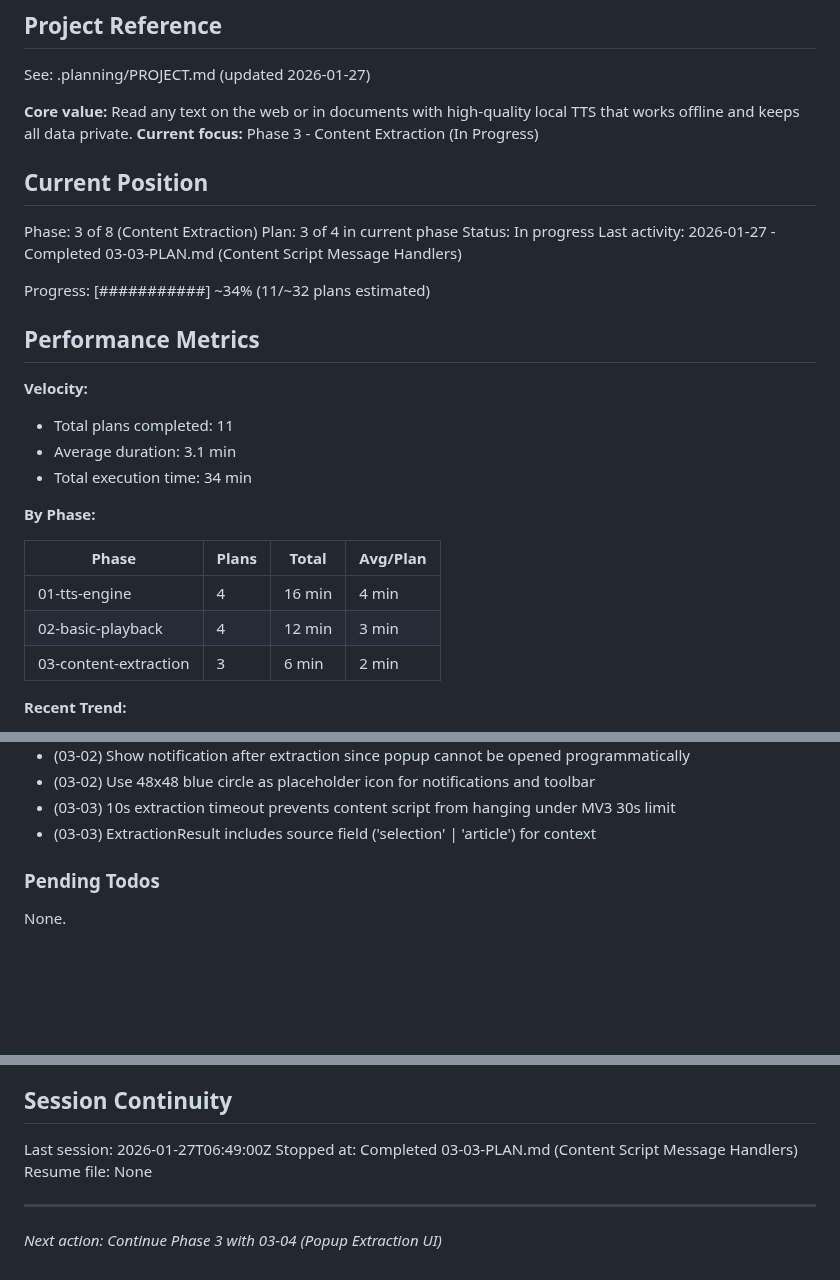
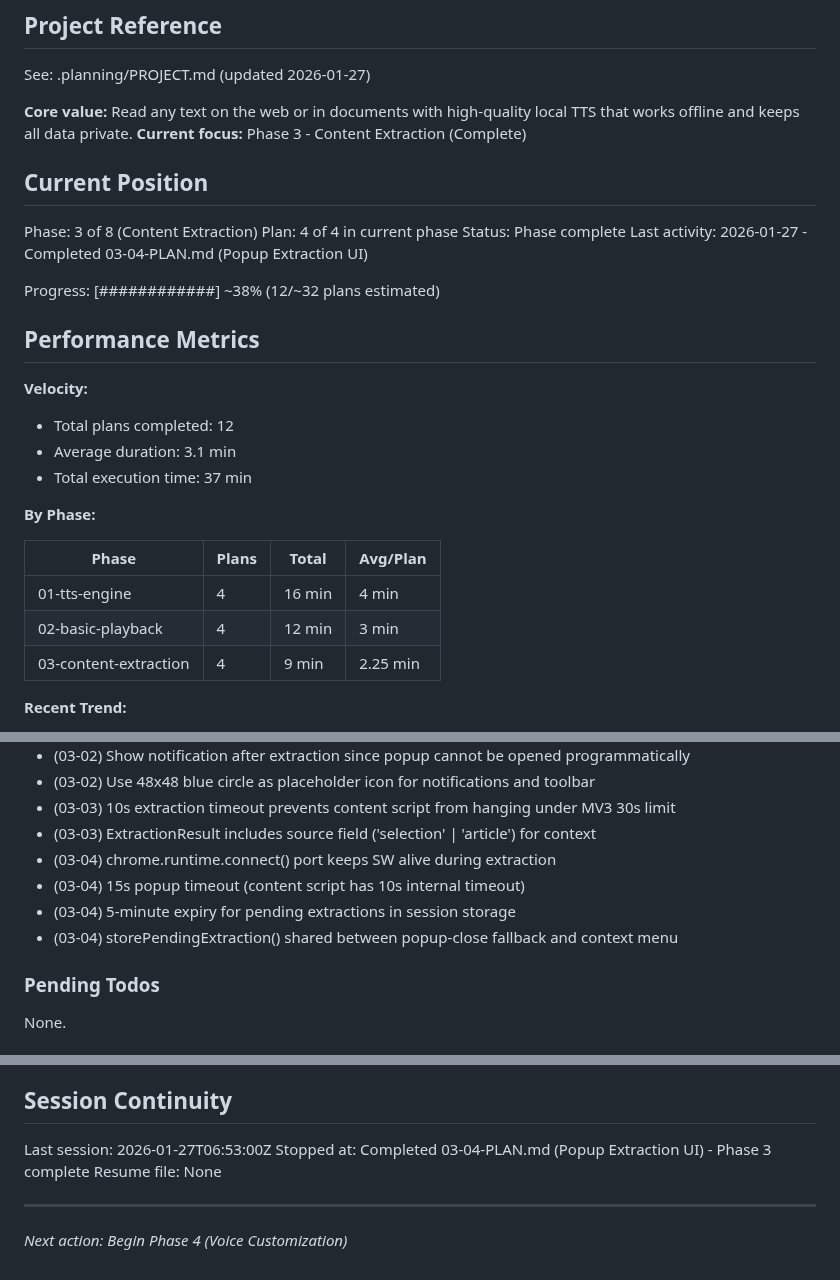
Before and after one commit to LucaDeLeo/best-tts, a Markdown page: .planning/STATE.md, 3 parts joined by grey strips. GitHub-like rendering; blank space fills up the shorter version.

Commit message:
docs(03-04): complete Popup Extraction UI plan
Tasks completed: 4/4
- Add extraction UI elements to popup HTML
- Add extraction styles
- Implement extraction logic in popup with port-based SW communication
- Implement service worker port handling for popup extraction

SUMMARY: .planning/phases/03-content-extraction/03-04-SUMMARY.md

```diff
--- a/.planning/STATE.md
+++ b/.planning/STATE.md
@@ -5,23 +5,23 @@
 See: .planning/PROJECT.md (updated 2026-01-27)
 
 **Core value:** Read any text on the web or in documents with high-quality local TTS that works offline and keeps all data private.
-**Current focus:** Phase 3 - Content Extraction (In Progress)
+**Current focus:** Phase 3 - Content Extraction (Complete)
 
 ## Current Position
 
 Phase: 3 of 8 (Content Extraction)
-Plan: 3 of 4 in current phase
-Status: In progress
-Last activity: 2026-01-27 - Completed 03-03-PLAN.md (Content Script Message Handlers)
+Plan: 4 of 4 in current phase
+Status: Phase complete
+Last activity: 2026-01-27 - Completed 03-04-PLAN.md (Popup Extraction UI)
 
-Progress: [###########] ~34% (11/~32 plans estimated)
+Progress: [############] ~38% (12/~32 plans estimated)
 
 ## Performance Metrics
 
 **Velocity:**
-- Total plans completed: 11
+- Total plans completed: 12
 - Average duration: 3.1 min
-- Total execution time: 34 min
+- Total execution time: 37 min
 
 **By Phase:**
 
@@ -29,7 +29,7 @@ Progress: [###########] ~34% (11/~32 plans estimated)
 |-------|-------|-------|----------|
 | 01-tts-engine | 4 | 16 min | 4 min |
 | 02-basic-playback | 4 | 12 min | 3 min |
-| 03-content-extraction | 3 | 6 min | 2 min |
+| 03-content-extraction | 4 | 9 min | 2.25 min |
 
 **Recent Trend:**
 - Last 5 plans: 2 min, 2 min, 2 min, 2 min, 3 min
@@ -76,6 +76,10 @@ Recent decisions affecting current work:
 - (03-02) Use 48x48 blue circle as placeholder icon for notifications and toolbar
 - (03-03) 10s extraction timeout prevents content script from hanging under MV3 30s limit
 - (03-03) ExtractionResult includes source field ('selection' | 'article') for context
+- (03-04) chrome.runtime.connect() port keeps SW alive during extraction
+- (03-04) 15s popup timeout (content script has 10s internal timeout)
+- (03-04) 5-minute expiry for pending extractions in session storage
+- (03-04) storePendingExtraction() shared between popup-close fallback and context menu
 
 ### Pending Todos
 
@@ -90,9 +94,9 @@ None.
 
 ## Session Continuity
 
-Last session: 2026-01-27T06:49:00Z
-Stopped at: Completed 03-03-PLAN.md (Content Script Message Handlers)
+Last session: 2026-01-27T06:53:00Z
+Stopped at: Completed 03-04-PLAN.md (Popup Extraction UI) - Phase 3 complete
 Resume file: None
 
 ---
-*Next action: Continue Phase 3 with 03-04 (Popup Extraction UI)*
+*Next action: Begin Phase 4 (Voice Customization)*
```
Also changed, not shown: 1 other file.
